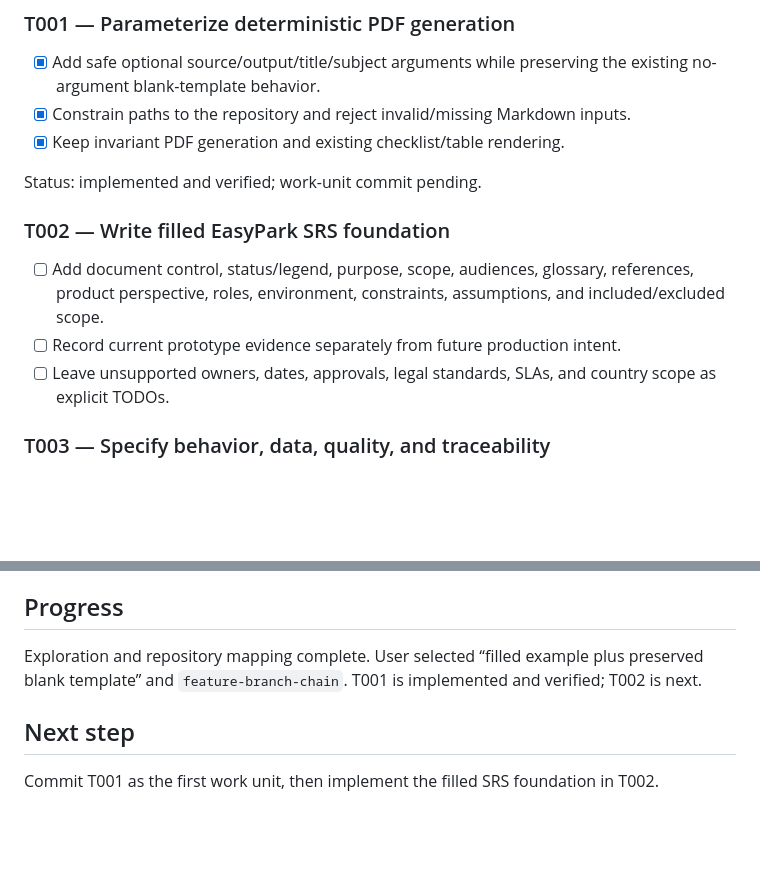
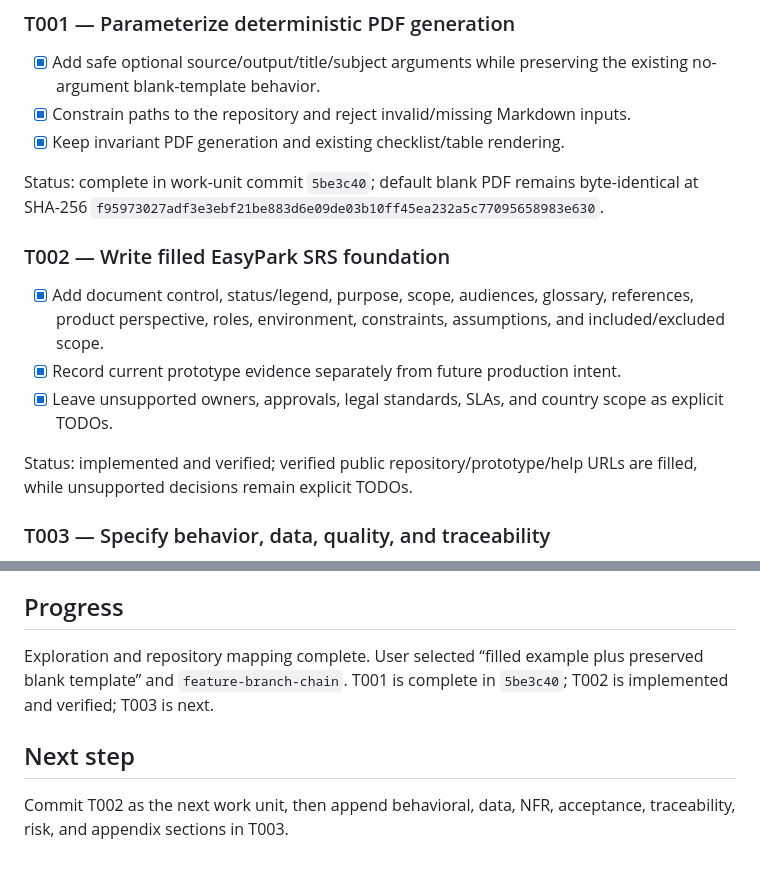
Before and after one commit to hito2026/easypark-prototype, a Markdown page: odd/tasks/easypark-srs-reference.md, 2 parts joined by grey strips. Drawn GitHub-style; blank space fills up the shorter version.

```diff
--- a/odd/tasks/easypark-srs-reference.md
+++ b/odd/tasks/easypark-srs-reference.md
@@ -55,13 +55,15 @@ A filled working reference gives product, engineering, QA, security, operations,
 - [x] Constrain paths to the repository and reject invalid/missing Markdown inputs.
 - [x] Keep invariant PDF generation and existing checklist/table rendering.
 
-Status: implemented and verified; work-unit commit pending.
+Status: complete in work-unit commit `5be3c40`; default blank PDF remains byte-identical at SHA-256 `f95973027adf3e3ebf21be883d6e09de03b10ff45ea232a5c77095658983e630`.
 
 ### T002 — Write filled EasyPark SRS foundation
 
-- [ ] Add document control, status/legend, purpose, scope, audiences, glossary, references, product perspective, roles, environment, constraints, assumptions, and included/excluded scope.
-- [ ] Record current prototype evidence separately from future production intent.
-- [ ] Leave unsupported owners, dates, approvals, legal standards, SLAs, and country scope as explicit TODOs.
+- [x] Add document control, status/legend, purpose, scope, audiences, glossary, references, product perspective, roles, environment, constraints, assumptions, and included/excluded scope.
+- [x] Record current prototype evidence separately from future production intent.
+- [x] Leave unsupported owners, approvals, legal standards, SLAs, and country scope as explicit TODOs.
+
+Status: implemented and verified; verified public repository/prototype/help URLs are filled, while unsupported decisions remain explicit TODOs.
 
 ### T003 — Specify behavior, data, quality, and traceability
 
@@ -98,8 +100,8 @@ Status: implemented and verified; work-unit commit pending.
 
 ## Progress
 
-Exploration and repository mapping complete. User selected “filled example plus preserved blank template” and `feature-branch-chain`. T001 is implemented and verified; T002 is next.
+Exploration and repository mapping complete. User selected “filled example plus preserved blank template” and `feature-branch-chain`. T001 is complete in `5be3c40`; T002 is implemented and verified; T003 is next.
 
 ## Next step
 
-Commit T001 as the first work unit, then implement the filled SRS foundation in T002.
+Commit T002 as the next work unit, then append behavioral, data, NFR, acceptance, traceability, risk, and appendix sections in T003.
```
Also changed, not shown: templates/easypark-srs-reference.md (added, +383 -0 lines).
